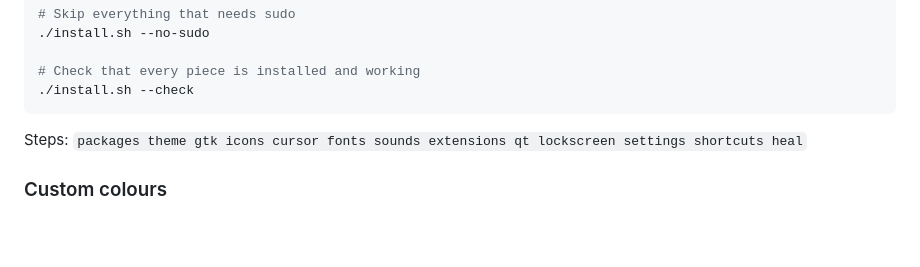
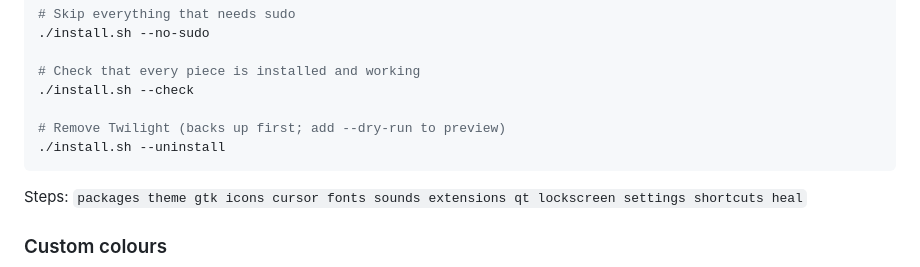
Before and after one commit to ai-vaibhavv/fedora-twilight, a Markdown page: README.md, the part around one of its changes. Drawn GitHub-style; blank space fills up the shorter version.

Commit message:
List --uninstall with the other README commands
Co-Authored-By: Claude Opus 5.5 <noreply@anthropic.com>

````diff
--- a/README.md
+++ b/README.md
@@ -61,6 +61,9 @@ and back in.
 
 # Check that every piece is installed and working
 ./install.sh --check
+
+# Remove Twilight (backs up first; add --dry-run to preview)
+./install.sh --uninstall
 ```
 
 Steps: `packages theme gtk icons cursor fonts sounds extensions qt lockscreen settings shortcuts heal`
````
Also changed, not shown: other parts of README.md (+2 -2 lines).
